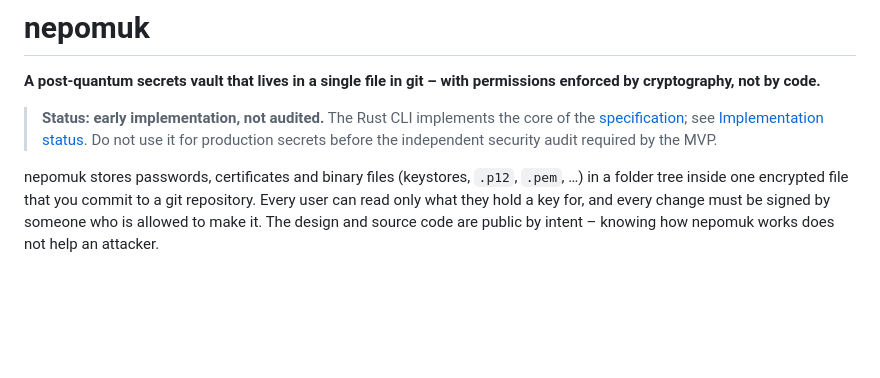
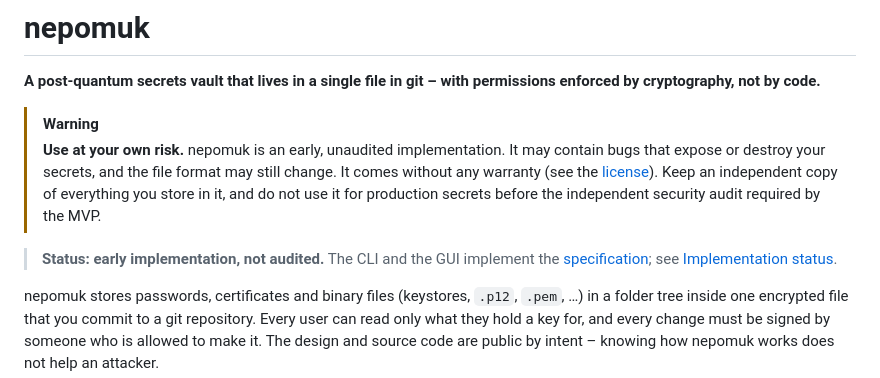
Before and after one commit to aleslanik2/nepomuk, a Markdown page: README.md, the part around the change. GitHub-like rendering; blank space fills up the shorter version.

Commit message:
README: warn that nepomuk is used at your own risk

```diff
--- a/README.md
+++ b/README.md
@@ -2,7 +2,10 @@
 
 **A post-quantum secrets vault that lives in a single file in git – with permissions enforced by cryptography, not by code.**
 
-> **Status: early implementation, not audited.** The Rust CLI implements the core of the [specification](docs/SPECIFICATION.md); see [Implementation status](#implementation-status). Do not use it for production secrets before the independent security audit required by the MVP.
+> [!WARNING]
+> **Use at your own risk.** nepomuk is an early, unaudited implementation. It may contain bugs that expose or destroy your secrets, and the file format may still change. It comes without any warranty (see the [license](LICENSE)). Keep an independent copy of everything you store in it, and do not use it for production secrets before the independent security audit required by the MVP.
+
+> **Status: early implementation, not audited.** The CLI and the GUI implement the [specification](docs/SPECIFICATION.md); see [Implementation status](#implementation-status).
 
 nepomuk stores passwords, certificates and binary files (keystores, `.p12`, `.pem`, …) in a folder tree inside one encrypted file that you commit to a git repository. Every user can read only what they hold a key for, and every change must be signed by someone who is allowed to make it. The design and source code are public by intent – knowing how nepomuk works does not help an attacker.
 
```
